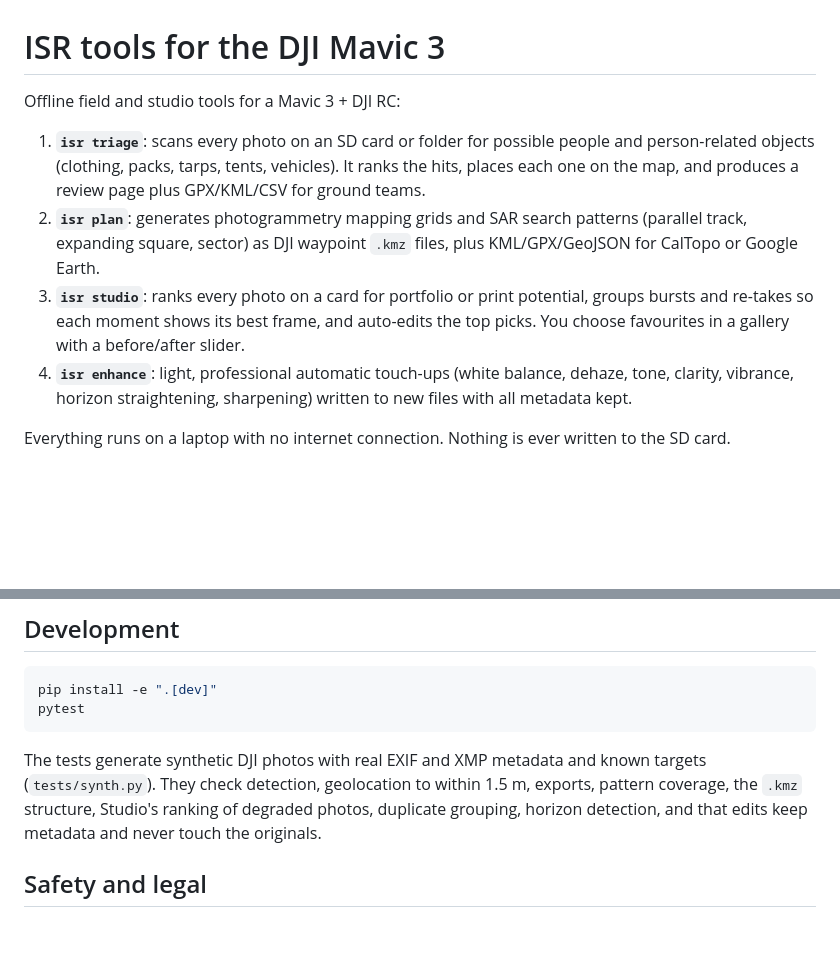
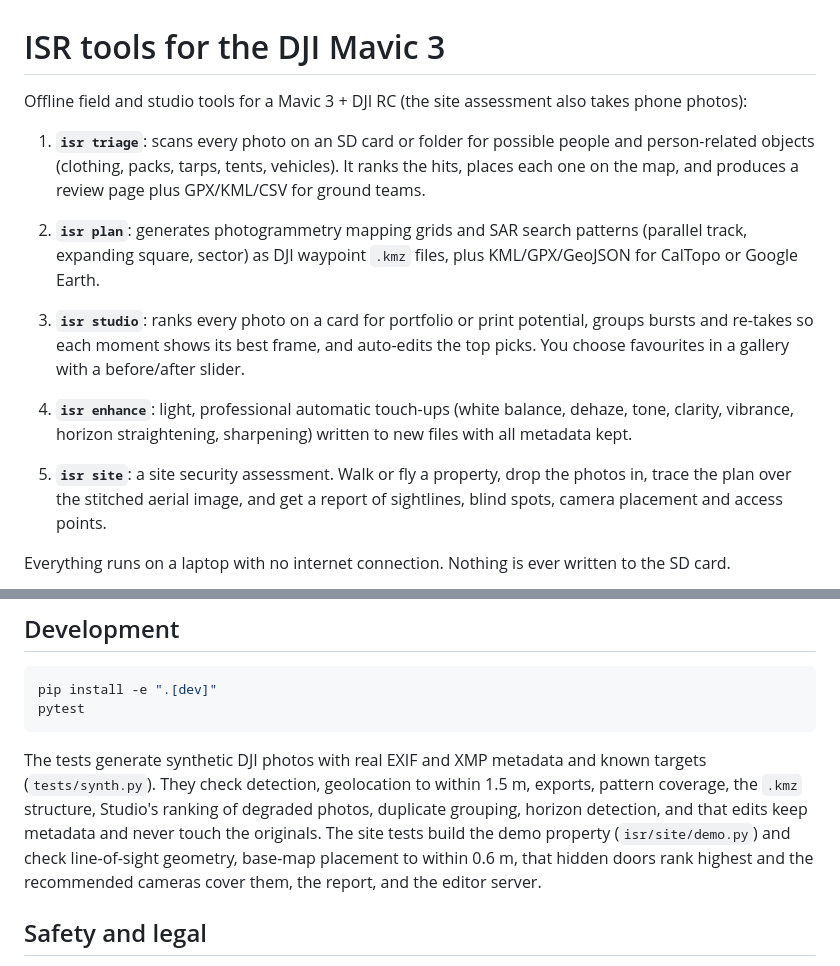
Before and after one commit to R0N1N9/isr, a Markdown page: README.md, 2 parts joined by grey strips. Rendered like a GitHub page; blank space fills up the shorter version.

```diff
--- a/README.md
+++ b/README.md
@@ -1,6 +1,6 @@
 # ISR tools for the DJI Mavic 3
 
-Offline field and studio tools for a Mavic 3 + DJI RC:
+Offline field and studio tools for a Mavic 3 + DJI RC (the site assessment also takes phone photos):
 
 1. **`isr triage`**: scans every photo on an SD card or folder for possible people and person-related
    objects (clothing, packs, tarps, tents, vehicles). It ranks the hits, places each one on the map,
@@ -13,6 +13,10 @@ Offline field and studio tools for a Mavic 3 + DJI RC:
    in a gallery with a before/after slider.
 4. **`isr enhance`**: light, professional automatic touch-ups (white balance, dehaze, tone, clarity,
    vibrance, horizon straightening, sharpening) written to new files with all metadata kept.
+
+5. **`isr site`**: a site security assessment. Walk or fly a property, drop the photos in, trace the
+   plan over the stitched aerial image, and get a report of sightlines, blind spots, camera
+   placement and access points.
 
 Everything runs on a laptop with no internet connection. Nothing is ever written to the SD card.
 
@@ -347,7 +439,9 @@ pytest
 The tests generate synthetic DJI photos with real EXIF and XMP metadata and known targets
 (`tests/synth.py`). They check detection, geolocation to within 1.5 m, exports, pattern coverage,
 the `.kmz` structure, Studio's ranking of degraded photos, duplicate grouping, horizon detection,
-and that edits keep metadata and never touch the originals.
+and that edits keep metadata and never touch the originals. The site tests build the demo property
+(`isr/site/demo.py`) and check line-of-sight geometry, base-map placement to within 0.6 m, that
+hidden doors rank highest and the recommended cameras cover them, the report, and the editor server.
 
 ## Safety and legal
 
```
Also changed, not shown: other parts of README.md (+88 -0 lines), docs/site_editor.jpg (added), docs/site_report.jpg (added), 13 other files.
